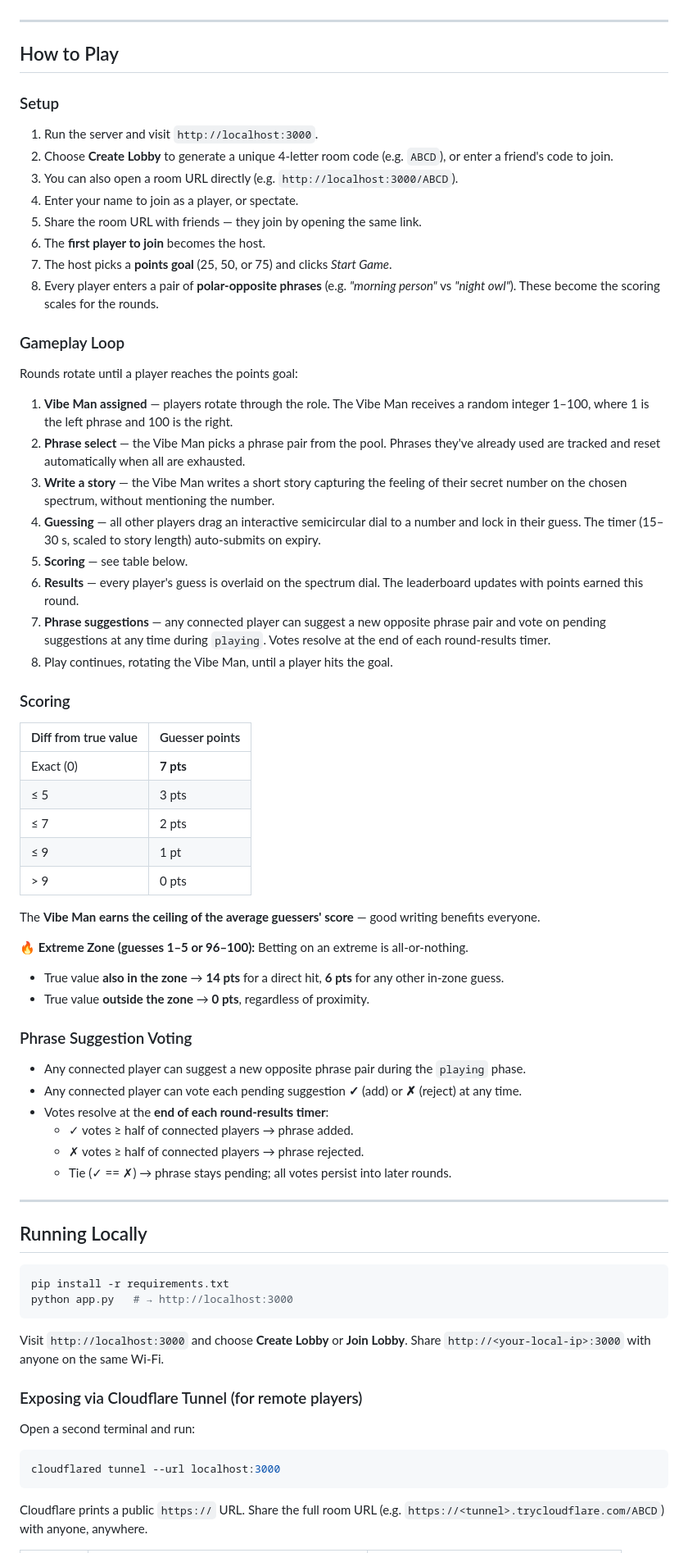
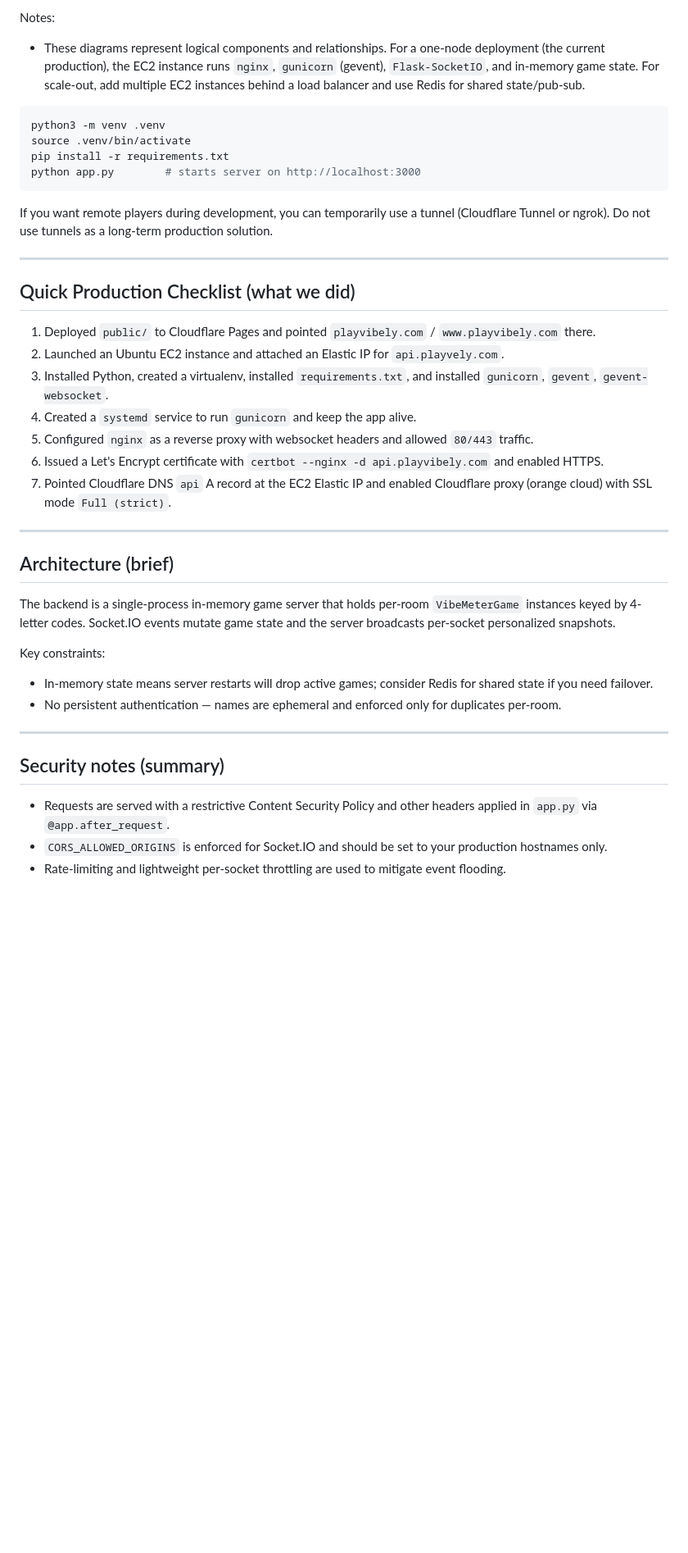
Before and after one commit to manvocao0271/Realtime-Multiplayer-Vibe-Meter-Game, a Markdown page: README.md, the part around one of its changes. Shown at 82% size. Rendered like a GitHub page; blank space fills up the shorter version.

Commit message:
replace updated readme

````diff
--- a/README.md
+++ b/README.md
@@ -4,74 +68,42 @@ A real-time multiplayer party game where one player writes a "vibe story" — a
+Notes:
+- These diagrams represent logical components and relationships. For a one-node deployment (the current production), the EC2 instance runs `nginx`, `gunicorn` (gevent), `Flask-SocketIO`, and in-memory game state. For scale-out, add multiple EC2 instances behind a load balancer and use Redis for shared state/pub-sub.
+```bash
+python3 -m venv .venv
+source .venv/bin/activate
+pip install -r requirements.txt
+python app.py        # starts server on http://localhost:3000
+```
+
+If you want remote players during development, you can temporarily use a tunnel (Cloudflare Tunnel or ngrok). Do not use tunnels as a long-term production solution.
 
 ---
 
-## How to Play
+## Quick Production Checklist (what we did)
 
-### Setup
-1. Run the server and visit `http://localhost:3000`.
-2. Choose **Create Lobby** to generate a unique 4-letter room code (e.g. `ABCD`), or enter a friend's code to join.
-3. You can also open a room URL directly (e.g. `http://localhost:3000/ABCD`).
-4. Enter your name to join as a player, or spectate.
-5. Share the room URL with friends — they join by opening the same link.
-6. The **first player to join** becomes the host.
-7. The host picks a **points goal** (25, 50, or 75) and clicks *Start Game*.
-8. Every player enters a pair of **polar-opposite phrases** (e.g. *"morning person"* vs *"night owl"*). These become the scoring scales for the rounds.
-
-### Gameplay Loop
-
-Rounds rotate until a player reaches the points goal:
-
-1. **Vibe Man assigned** — players rotate through the role. The Vibe Man receives a random integer 1–100, where 1 is the left phrase and 100 is the right.
-2. **Phrase select** — the Vibe Man picks a phrase pair from the pool. Phrases they've already used are tracked and reset automatically when all are exhausted.
-3. **Write a story** — the Vibe Man writes a short story capturing the feeling of their secret number on the chosen spectrum, without mentioning the number.
-4. **Guessing** — all other players drag an interactive semicircular dial to a number and lock in their guess. The timer (15–30 s, scaled to story length) auto-submits on expiry.
-5. **Scoring** — see table below.
-6. **Results** — every player's guess is overlaid on the spectrum dial. The leaderboard updates with points earned this round.
-7. **Phrase suggestions** — any connected player can suggest a new opposite phrase pair and vote on pending suggestions at any time during `playing`. Votes resolve at the end of each round-results timer.
-8. Play continues, rotating the Vibe Man, until a player hits the goal.
-
-### Scoring
-
-| Diff from true value | Guesser points |
-|----------------------|----------------|
-| Exact (0)            | **7 pts**      |
-| ≤ 5                  | 3 pts          |
-| ≤ 7                  | 2 pts          |
-| ≤ 9                  | 1 pt           |
-| > 9                  | 0 pts          |
-
-The **Vibe Man earns the ceiling of the average guessers' score** — good writing benefits everyone.
-
-**🔥 Extreme Zone (guesses 1–5 or 96–100):** Betting on an extreme is all-or-nothing.
-- True value **also in the zone** → **14 pts** for a direct hit, **6 pts** for any other in-zone guess.
-- True value **outside the zone** → **0 pts**, regardless of proximity.
-
-### Phrase Suggestion Voting
-
-- Any connected player can suggest a new opposite phrase pair during the `playing` phase.
-- Any connected player can vote each pending suggestion **✓** (add) or **✗** (reject) at any time.
-- Votes resolve at the **end of each round-results timer**:
-  - ✓ votes ≥ half of connected players → phrase added.
-  - ✗ votes ≥ half of connected players → phrase rejected.
-  - Tie (✓ == ✗) → phrase stays pending; all votes persist into later rounds.
+1. Deployed `public/` to Cloudflare Pages and pointed `playvibely.com` / `www.playvibely.com` there.
+2. Launched an Ubuntu EC2 instance and attached an Elastic IP for `api.playvely.com`.
+3. Installed Python, created a virtualenv, installed `requirements.txt`, and installed `gunicorn`, `gevent`, `gevent-websocket`.
+4. Created a `systemd` service to run `gunicorn` and keep the app alive.
+5. Configured `nginx` as a reverse proxy with websocket headers and allowed `80/443` traffic.
+6. Issued a Let's Encrypt certificate with `certbot --nginx -d api.playvibely.com` and enabled HTTPS.
+7. Pointed Cloudflare DNS `api` A record at the EC2 Elastic IP and enabled Cloudflare proxy (orange cloud) with SSL mode `Full (strict)`.
 
 ---
 
-## Running Locally
+## Architecture (brief)
 
-```bash
-pip install -r requirements.txt
-python app.py   # → http://localhost:3000
-```
+The backend is a single-process in-memory game server that holds per-room `VibeMeterGame` instances keyed by 4-letter codes. Socket.IO events mutate game state and the server broadcasts per-socket personalized snapshots.
 
-Visit `http://localhost:3000` and choose **Create Lobby** or **Join Lobby**. Share `http://<your-local-ip>:3000` with anyone on the same Wi-Fi.
+Key constraints:
 
-### Exposing via Cloudflare Tunnel (for remote players)
+- In-memory state means server restarts will drop active games; consider Redis for shared state if you need failover.
+- No persistent authentication — names are ephemeral and enforced only for duplicates per-room.
 
-Open a second terminal and run:
+---
 
-```bash
-cloudflared tunnel --url localhost:3000
-```
+## Security notes (summary)
 
-Cloudflare prints a public `https://` URL. Share the full room URL (e.g. `https://<tunnel>.trycloudflare.com/ABCD`) with anyone, anywhere.
+- Requests are served with a restrictive Content Security Policy and other headers applied in `app.py` via `@app.after_request`.
+- `CORS_ALLOWED_ORIGINS` is enforced for Socket.IO and should be set to your production hostnames only.
+- Rate-limiting and lightweight per-socket throttling are used to mitigate event flooding.
 
````
Also changed, not shown: other parts of README.md (+70 -5 lines).
